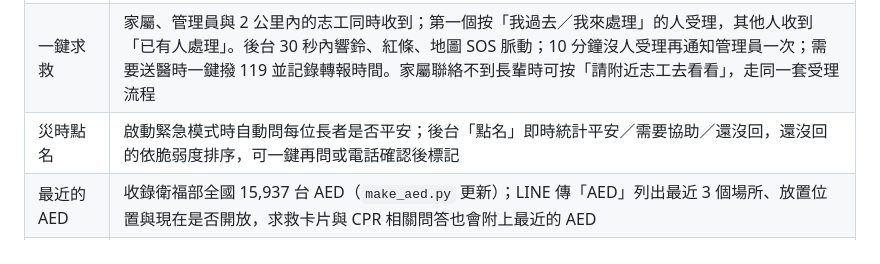
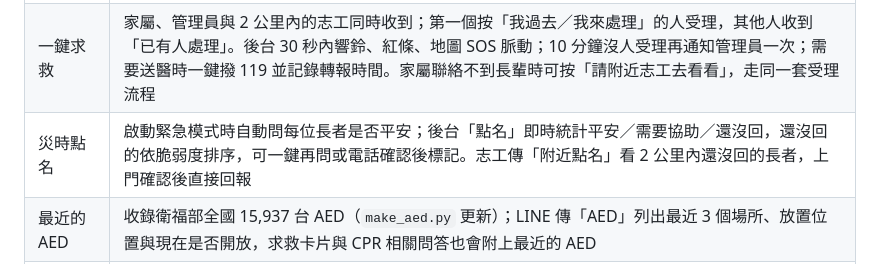
Before and after one commit to thousandflame1000/smart-emergency, a Markdown page: README.md, the part around the change. Drawn GitHub-style.

Commit message:
Document the volunteer 附近點名 in README and the finals run-through
Co-Authored-By: Claude Opus 5.5 <noreply@anthropic.com>

```diff
--- a/README.md
+++ b/README.md
@@ -20,7 +20,7 @@
 | LINE App | LINE 裡全螢幕開啟的 App（LIFF）：首頁一鍵回報平安／不舒服／求救、物資分頁用手機定位找避難所、問答、我的需求與家人；身分由 LINE 驗證，不用登入 |
 | 查詢物資 | LINE 傳「查詢物資」回最近的公開據點（距離、物資、電話、地圖連結）；緊急模式先列避難所、消防分隊、衛生所。除了自己登記的據點，也收錄內政部消防署公告的全國 5,928 處避難收容處所（`make_open_shelters.py` 更新） |
 | 一鍵求救 | 家屬、管理員與 2 公里內的志工同時收到；第一個按「我過去／我來處理」的人受理，其他人收到「已有人處理」。後台 30 秒內響鈴、紅條、地圖 SOS 脈動；10 分鐘沒人受理再通知管理員一次；需要送醫時一鍵撥 119 並記錄轉報時間。家屬聯絡不到長輩時可按「請附近志工去看看」，走同一套受理流程 |
-| 災時點名 | 啟動緊急模式時自動問每位長者是否平安；後台「點名」即時統計平安／需要協助／還沒回，還沒回的依脆弱度排序，可一鍵再問或電話確認後標記 |
+| 災時點名 | 啟動緊急模式時自動問每位長者是否平安；後台「點名」即時統計平安／需要協助／還沒回，還沒回的依脆弱度排序，可一鍵再問或電話確認後標記。志工傳「附近點名」看 2 公里內還沒回的長者，上門確認後直接回報 |
 | 最近的 AED | 收錄衛福部全國 15,937 台 AED（`make_aed.py` 更新）；LINE 傳「AED」列出最近 3 個場所、放置位置與現在是否開放，求救卡片與 CPR 相關問答也會附上最近的 AED |
 | AI 急救/長照問答 | Gemini embedding + cosine similarity 的本地 RAG，LINE 內直接問答；AI 未啟用、額度用完或斷線時改用本機關鍵字檢索，直接摘錄最相關的 SOP 段落 |
 | 物資媒合 | 脆弱度加權評分 + 匈牙利演算法批次最佳指派（非貪婪逐筆） |
```
Also changed, not shown: docs/FINALS_SETUP.md (+1 -1 lines).
